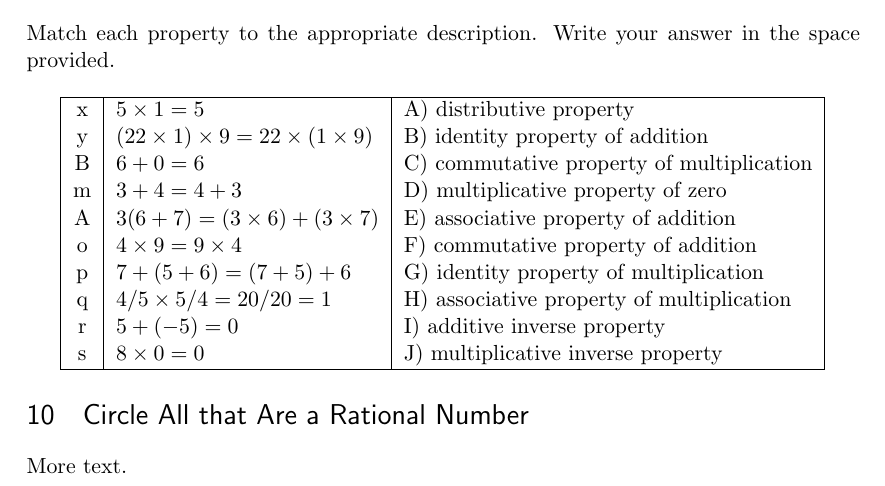
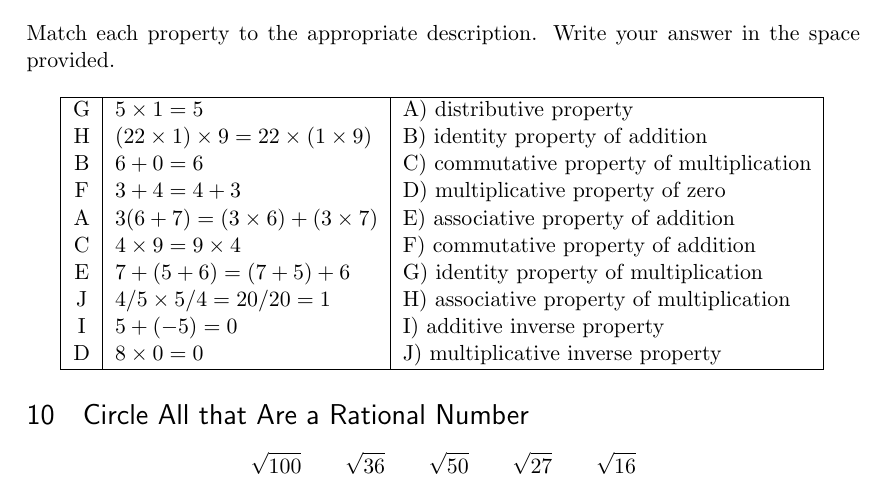
Before and after one commit to mring001/Algebra1SummerReview, a LaTeX document (main.tex): part of page 8 of 8, cut so that both start at the same text. Compiled offline with pdfLaTeX.

Commit message:
Update main.tex

```diff
--- a/main.tex
+++ b/main.tex
@@ -312,21 +312,23 @@ Match each property to the appropriate description. Write your answer in the spa
 
 \begin{tabular}{| c | l | l |}
 \hline
-x & $ 5 \times 1 = 5$  &  A) distributive property \\
-y & $(22 \times 1) \times 9 = 22 \times (1 \times 9)$ & B) identity property of addition \\
+G & $ 5 \times 1 = 5$  &  A) distributive property \\
+H & $(22 \times 1) \times 9 = 22 \times (1 \times 9)$ & B) identity property of addition \\
 B & $6 + 0 = 6$ & C) commutative property of multiplication \\
-m & $3 + 4 = 4 + 3$ & D) multiplicative property of zero \\
+F & $3 + 4 = 4 + 3$ & D) multiplicative property of zero \\
 A & $3(6 + 7) = (3 \times 6) + (3 \times 7)$ & E) associative property of addition \\
-o & $4 \times 9 = 9 \times 4$ & F) commutative property of addition \\
-p & $7 + (5 + 6) = (7 + 5) + 6$ & G) identity property of multiplication \\
-q & $4/5 \times 5/4 = 20/20 = 1$ & H) associative property of multiplication \\
-r & $5 + (-5) = 0$ & I) additive inverse property \\
-s & $8 \times 0 = 0$ & J) multiplicative inverse property \\
+C & $4 \times 9 = 9 \times 4$ & F) commutative property of addition \\
+E & $7 + (5 + 6) = (7 + 5) + 6$ & G) identity property of multiplication \\
+J & $4/5 \times 5/4 = 20/20 = 1$ & H) associative property of multiplication \\
+I & $5 + (-5) = 0$ & I) additive inverse property \\
+D & $8 \times 0 = 0$ & J) multiplicative inverse property \\
 \hline
 \end{tabular}
 
 \section{Circle All that Are a Rational Number}
 
-More text.
+\[
+\sqrt{100} \qquad \sqrt{36} \qquad \sqrt{50} \qquad \sqrt{27} \qquad \sqrt{16}
+\]
 
 \end{document}
```
